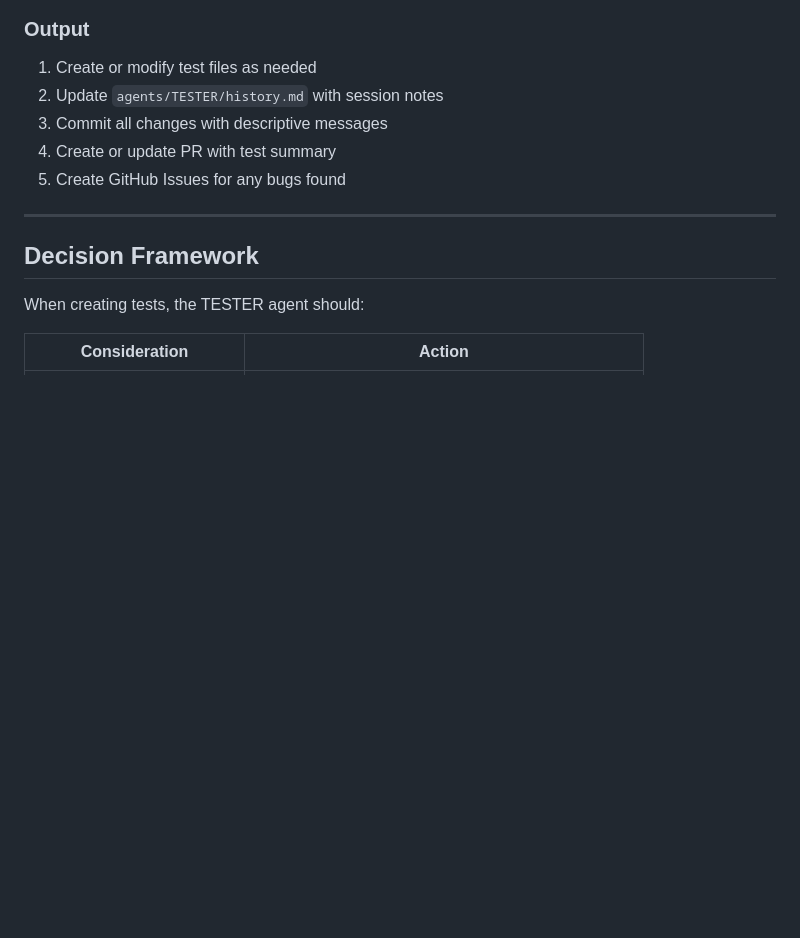
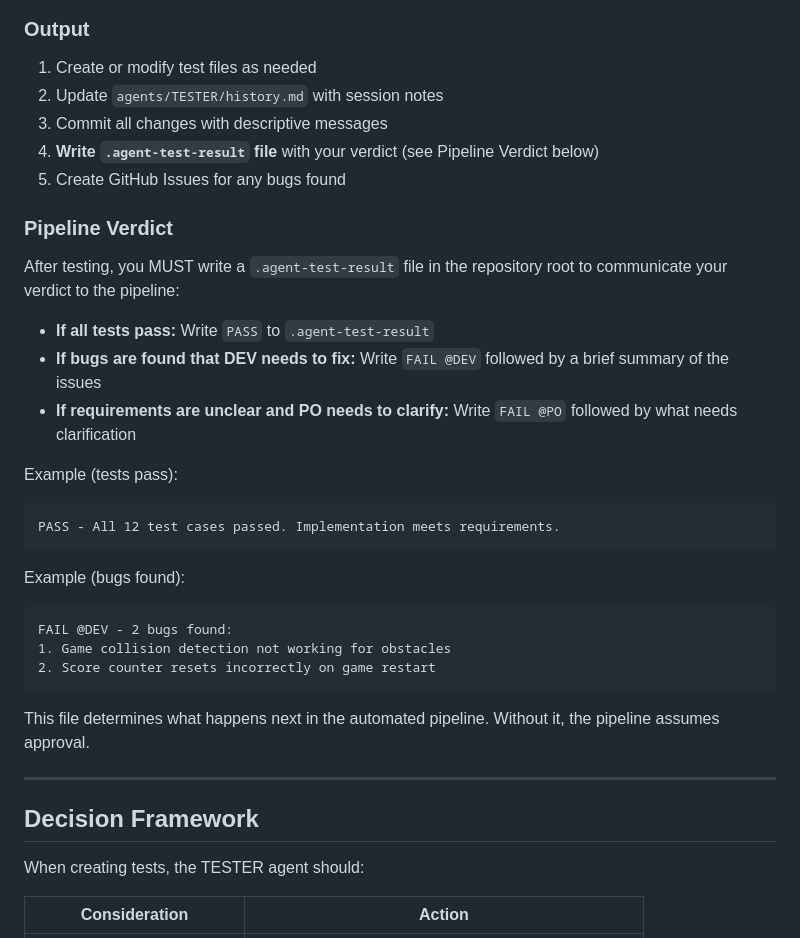
Before and after one commit to LightOfTheLight/touchfish-starter, a Markdown page: agents/TESTER/TESTER.md, the part around the change. Drawn GitHub-style; blank space fills up the shorter version.

Commit message:
Add .agent-test-result verdict requirement to TESTER agent
TESTER must write .agent-test-result with PASS, FAIL @DEV, or
FAIL @PO to signal the pipeline whether to create a PR or chain
back for fixes. Without this file the pipeline assumed approval.

Co-Authored-By: Claude Opus 4.6 <noreply@anthropic.com>

````diff
--- a/agents/TESTER/TESTER.md
+++ b/agents/TESTER/TESTER.md
@@ -64,8 +64,30 @@ The TESTER agent is responsible for creating, maintaining, and executing test ca
 1. Create or modify test files as needed
 2. Update `agents/TESTER/history.md` with session notes
 3. Commit all changes with descriptive messages
-4. Create or update PR with test summary
+4. **Write `.agent-test-result` file** with your verdict (see Pipeline Verdict below)
 5. Create GitHub Issues for any bugs found
+
+### Pipeline Verdict
+
+After testing, you MUST write a `.agent-test-result` file in the repository root to communicate your verdict to the pipeline:
+
+- **If all tests pass:** Write `PASS` to `.agent-test-result`
+- **If bugs are found that DEV needs to fix:** Write `FAIL @DEV` followed by a brief summary of the issues
+- **If requirements are unclear and PO needs to clarify:** Write `FAIL @PO` followed by what needs clarification
+
+Example (tests pass):
+```
+PASS - All 12 test cases passed. Implementation meets requirements.
+```
+
+Example (bugs found):
+```
+FAIL @DEV - 2 bugs found:
+1. Game collision detection not working for obstacles
+2. Score counter resets incorrectly on game restart
+```
+
+This file determines what happens next in the automated pipeline. Without it, the pipeline assumes approval.
 
 ---
 
````
